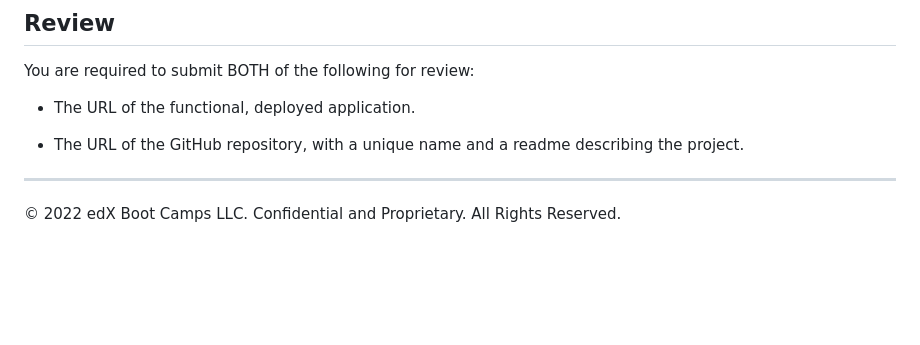
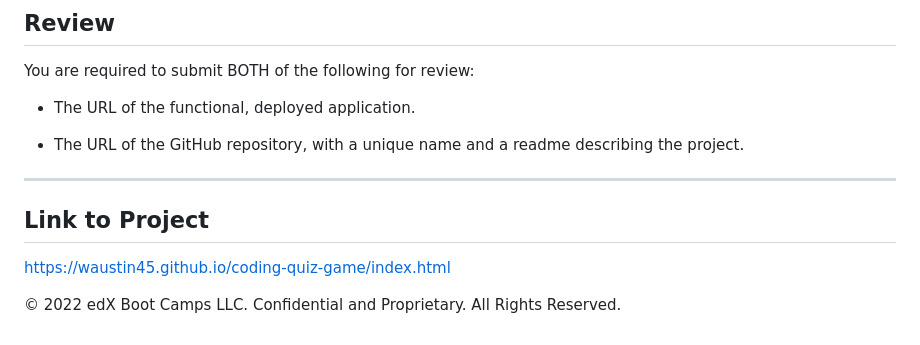
Before and after one commit to waustin45/coding-quiz-game, a Markdown page: README.md, the part around the change. Drawn GitHub-style; blank space fills up the shorter version.

Commit message:
commit updated readme

```diff
--- a/README.md
+++ b/README.md
@@ -95,5 +95,8 @@ You are required to submit BOTH of the following for review:
 * The URL of the GitHub repository, with a unique name and a readme describing the project.
 
 ---
+## Link to Project
+
+https://waustin45.github.io/coding-quiz-game/index.html
 
 © 2022 edX Boot Camps LLC. Confidential and Proprietary. All Rights Reserved.
```
